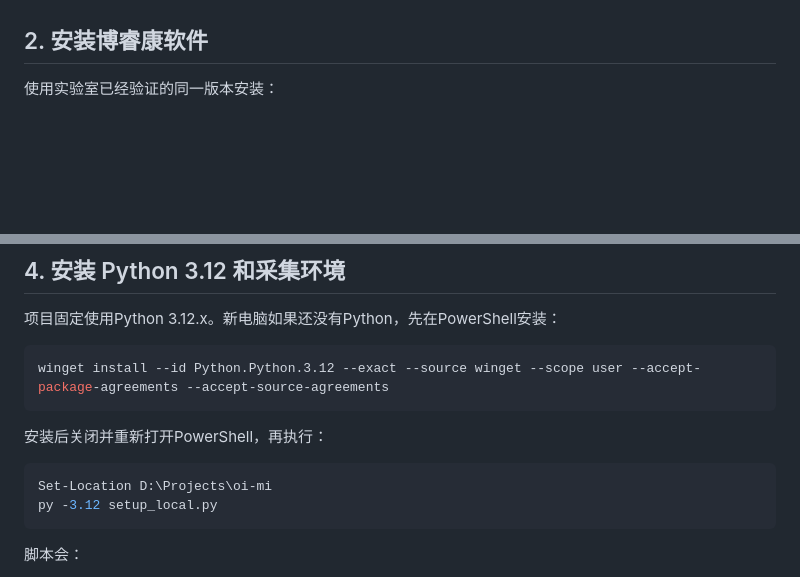
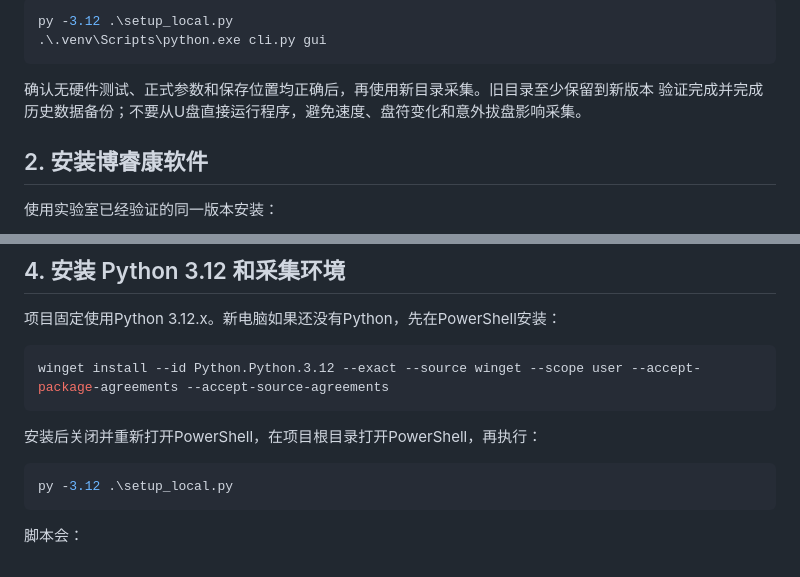
Before and after one commit to Shay-xyh/2classification-neuroonline, a Markdown page: INSTALL.md, 2 parts joined by grey strips. Drawn GitHub-style; blank space fills up the shorter version.

````diff
--- a/INSTALL.md
+++ b/INSTALL.md
@@ -83,3 +97,10 @@ py -3.12 "$ProjectPath\setup_local.py"
+```powershell
+py -3.12 .\setup_local.py
+.\.venv\Scripts\python.exe cli.py gui
+```
+
+确认无硬件测试、正式参数和保存位置均正确后，再使用新目录采集。旧目录至少保留到新版本
+验证完成并完成历史数据备份；不要从U盘直接运行程序，避免速度、盘符变化和意外拔盘影响采集。
 
 ## 2. 安装博睿康软件
 
@@ -132,11 +153,10 @@ TcpTestSucceeded : True
 winget install --id Python.Python.3.12 --exact --source winget --scope user --accept-package-agreements --accept-source-agreements
 ```
 
-安装后关闭并重新打开PowerShell，再执行：
+安装后关闭并重新打开PowerShell，在项目根目录打开PowerShell，再执行：
 
 ```powershell
-Set-Location D:\Projects\oi-mi
-py -3.12 setup_local.py
+py -3.12 .\setup_local.py
 ```
 
 脚本会：
````
Also changed, not shown: other parts of INSTALL.md (+28 -14 lines), README.md (+10 -10 lines), docs/FORMAL_COLLECTION.md (+1 -2 lines).
